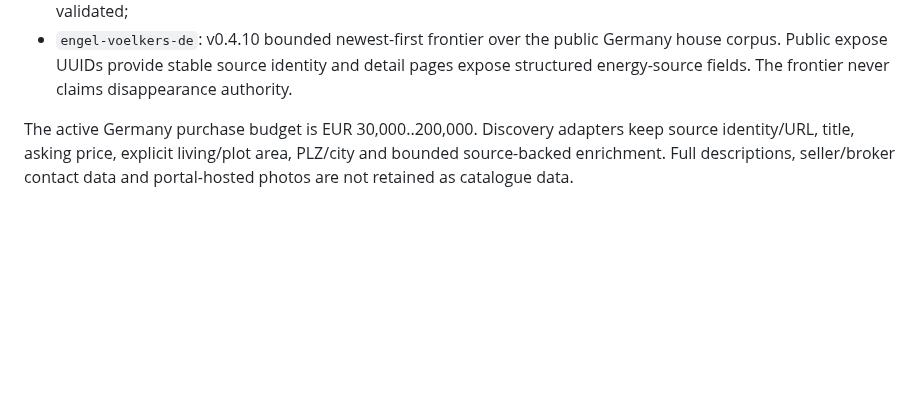
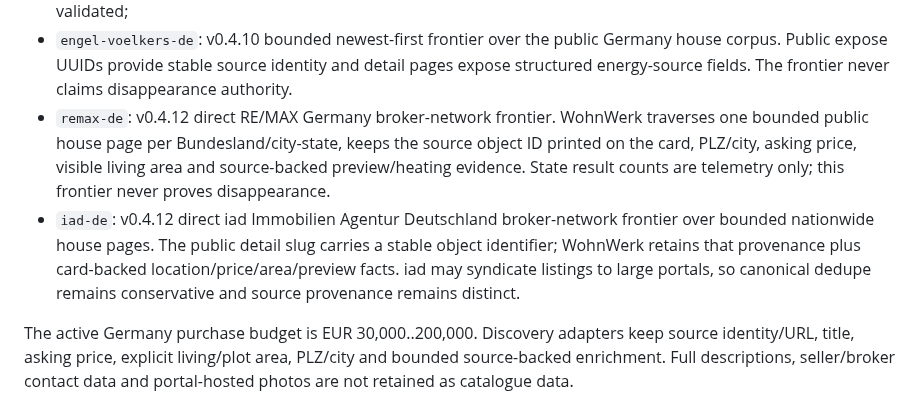
Before and after one commit to kotaru34/WohnWerk, a Markdown page: docs/sources.md, the part around the change. Drawn GitHub-style; blank space fills up the shorter version.

Commit message:
Document RE/MAX and iad acquisition layers

```diff
--- a/docs/sources.md
+++ b/docs/sources.md
@@ -39,6 +39,16 @@ second independent broker frontier while keeping each source's coverage authorit
   Germany house corpus. Public expose UUIDs provide stable source identity and
   detail pages expose structured energy-source fields. The frontier never claims
   disappearance authority.
+- `remax-de`: v0.4.12 direct RE/MAX Germany broker-network frontier. WohnWerk
+  traverses one bounded public house page per Bundesland/city-state, keeps the
+  source object ID printed on the card, PLZ/city, asking price, visible living area
+  and source-backed preview/heating evidence. State result counts are telemetry only;
+  this frontier never proves disappearance.
+- `iad-de`: v0.4.12 direct iad Immobilien Agentur Deutschland broker-network
+  frontier over bounded nationwide house pages. The public detail slug carries a
+  stable object identifier; WohnWerk retains that provenance plus card-backed
+  location/price/area/preview facts. iad may syndicate listings to large portals, so
+  canonical dedupe remains conservative and source provenance remains distinct.
 
 The active Germany purchase budget is EUR 30,000..200,000. Discovery adapters keep
 source identity/URL, title, asking price, explicit living/plot area, PLZ/city and
```
